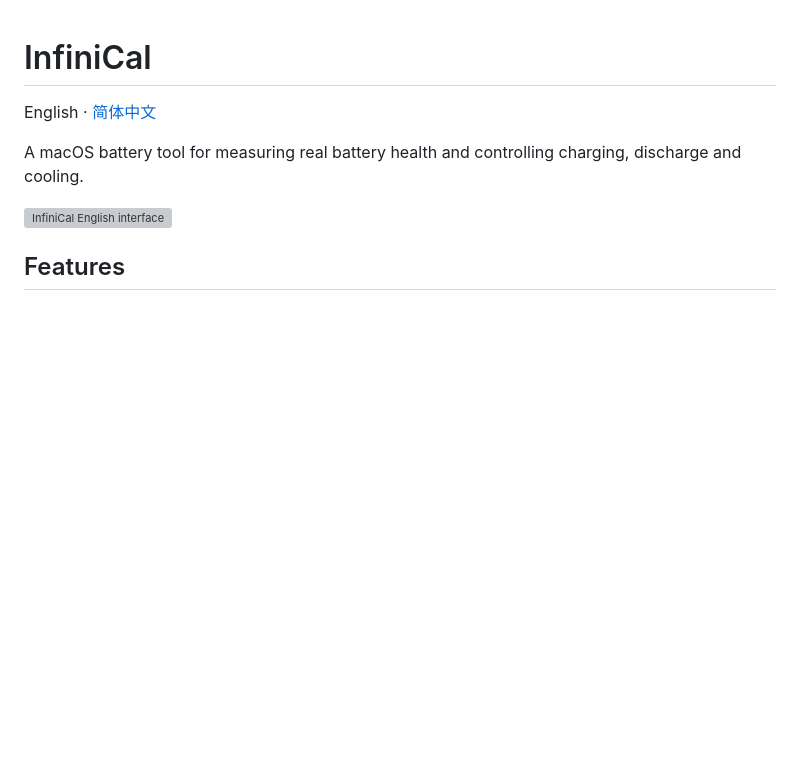
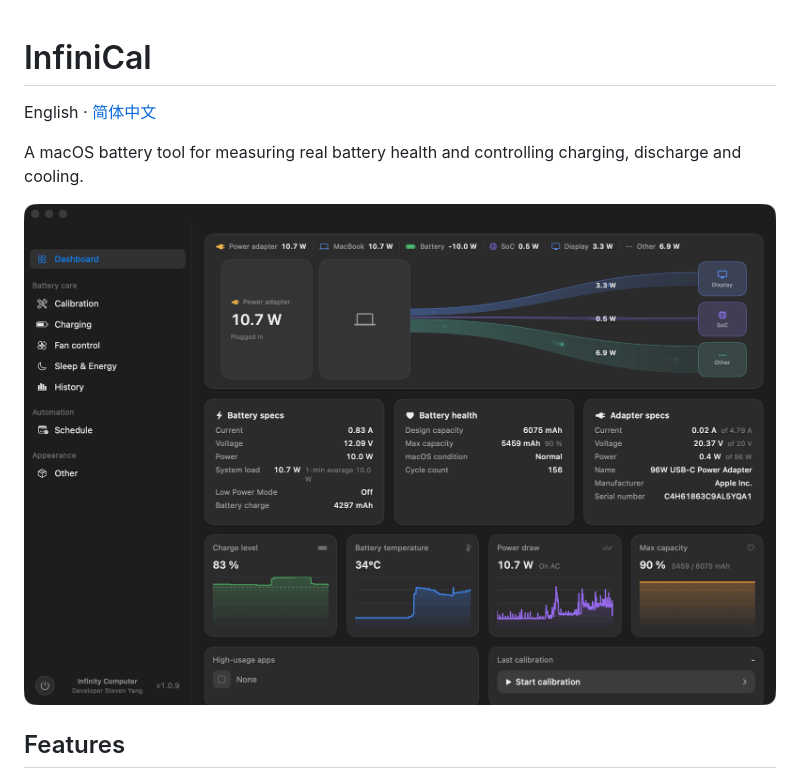
Before and after one commit to stevenjx/InfiniCal, a Markdown page: README.en.md, the part around the change. Drawn GitHub-style; pictures changed too: Screenshots/Dashboard_EN.png (added); blank space fills up the shorter version; grey boxes are pictures that could not be loaded.

```diff
--- a/README.en.md
+++ b/README.en.md
@@ -4,7 +4,7 @@ English · [简体中文](README.md)
 
 A macOS battery tool for measuring real battery health and controlling charging, discharge and cooling.
 
-![InfiniCal English interface](docs/assets/infiniCal-en.png)
+![InfiniCal English interface](Screenshots/Dashboard_EN.png)
 
 ## Features
 
```
Also changed, not shown: README.md (+1 -1 lines), Screenshots/Dashboard_CH.png (added).
